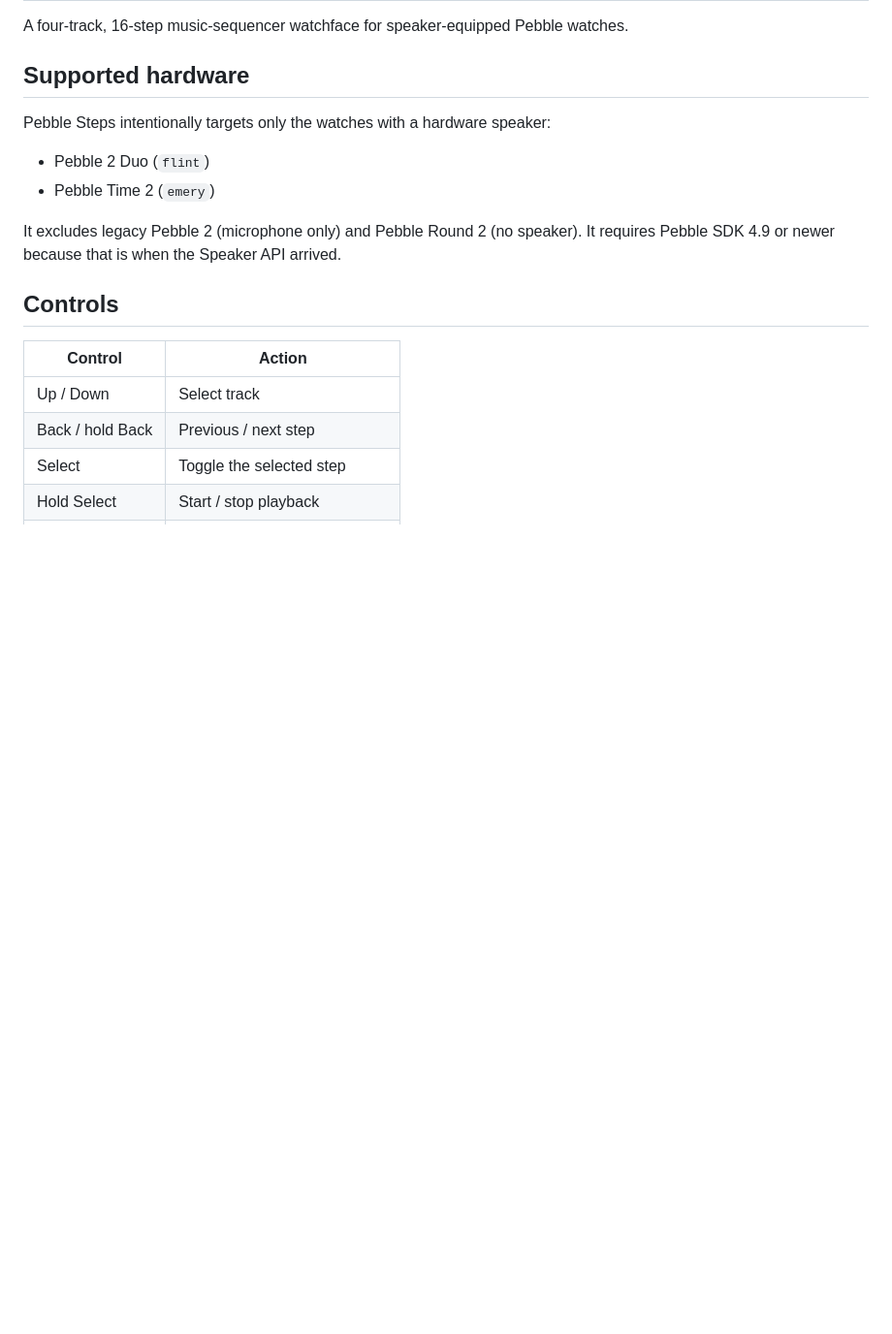
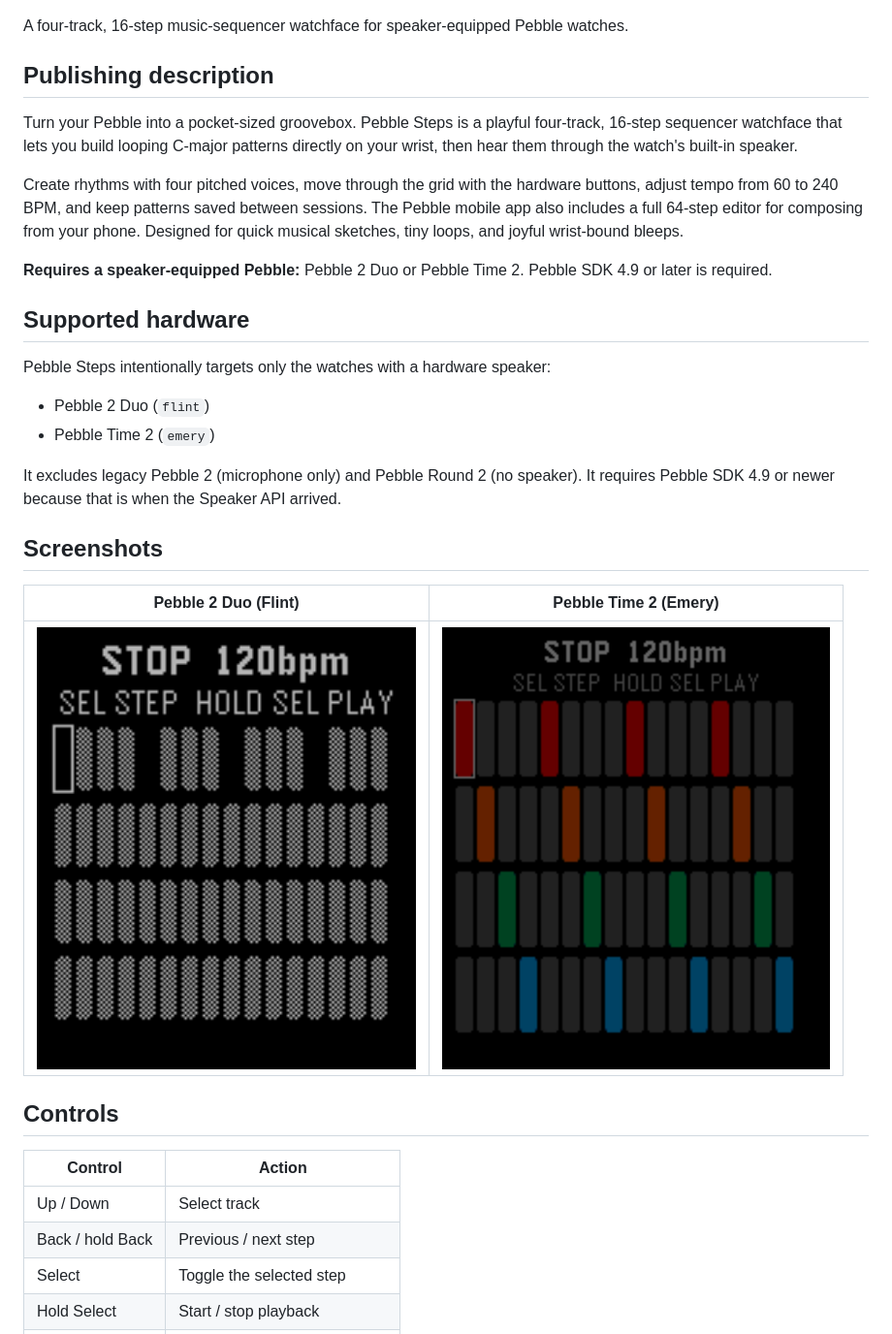
Before and after one commit to ndiesslin/pebble-step-sequencer, a Markdown page: README.md, the part around one of its changes. Shown at 97% size. Drawn GitHub-style; pictures changed too: docs/screenshots/emery.png (added), docs/screenshots/flint.png (added); blank space fills up the shorter version.

Commit message:
Add publishing assets and store description

```diff
--- a/README.md
+++ b/README.md
@@ -3,4 +5,12 @@
 A four-track, 16-step music-sequencer watchface for speaker-equipped Pebble watches.
+
+## Publishing description
+
+Turn your Pebble into a pocket-sized groovebox. Pebble Steps is a playful four-track, 16-step sequencer watchface that lets you build looping C-major patterns directly on your wrist, then hear them through the watch's built-in speaker.
+
+Create rhythms with four pitched voices, move through the grid with the hardware buttons, adjust tempo from 60 to 240 BPM, and keep patterns saved between sessions. The Pebble mobile app also includes a full 64-step editor for composing from your phone. Designed for quick musical sketches, tiny loops, and joyful wrist-bound bleeps.
+
+**Requires a speaker-equipped Pebble:** Pebble 2 Duo or Pebble Time 2. Pebble SDK 4.9 or later is required.
 
 ## Supported hardware
 
@@ -11,6 +21,12 @@ Pebble Steps intentionally targets only the watches with a hardware speaker:
 
 It excludes legacy Pebble 2 (microphone only) and Pebble Round 2 (no speaker).
 It requires Pebble SDK 4.9 or newer because that is when the Speaker API arrived.
+
+## Screenshots
+
+| Pebble 2 Duo (Flint) | Pebble Time 2 (Emery) |
+| --- | --- |
+| ![Pebble Steps on Pebble 2 Duo](docs/screenshots/flint.png) | ![Pebble Steps on Pebble Time 2](docs/screenshots/emery.png) |
 
 ## Controls
 
```
Also changed, not shown: other parts of README.md (+2 -0 lines), 1 other file.
